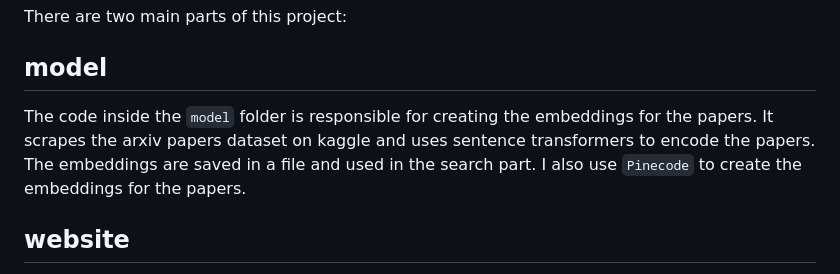
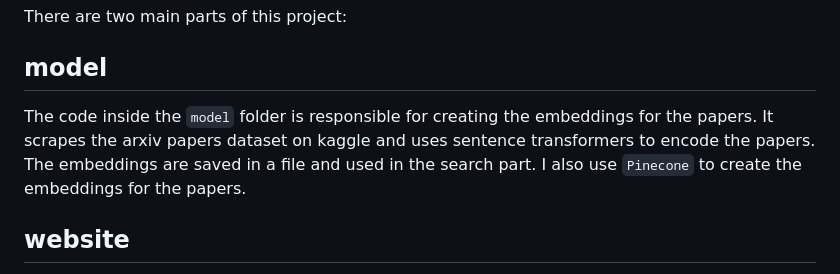
Before and after one commit to MohamedElashri/lhcbfinder, a Markdown page: README.md, the part around the change. Rendered like a GitHub page.

Commit message:
docs: fix Pinecone spelling

```diff
--- a/README.md
+++ b/README.md
@@ -12,7 +12,7 @@ There are two main parts of this project:
 
 ## model
 
-The code inside the `model` folder is responsible for creating the embeddings for the papers. It scrapes the arxiv papers dataset on kaggle and uses sentence transformers to encode the papers. The embeddings are saved in a file and used in the search part. I also use `Pinecode` to create the embeddings for the papers.
+The code inside the `model` folder is responsible for creating the embeddings for the papers. It scrapes the arxiv papers dataset on kaggle and uses sentence transformers to encode the papers. The embeddings are saved in a file and used in the search part. I also use `Pinecone` to create the embeddings for the papers.
 
 ## website
 
```
